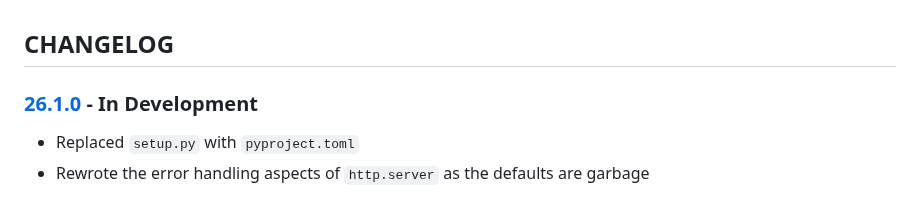
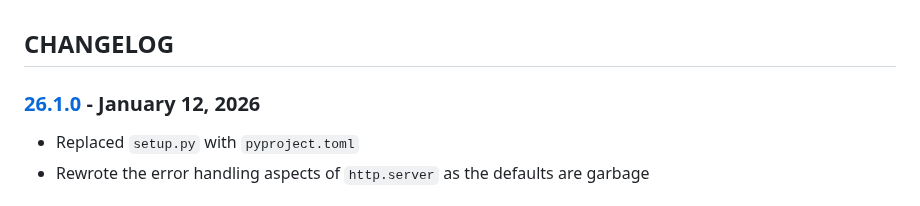
Before and after one commit to cmason3/jinjafx_server, a Markdown page: CHANGELOG.md, the part around the change. GitHub-like rendering.

```diff
--- a/CHANGELOG.md
+++ b/CHANGELOG.md
@@ -1,6 +1,6 @@
 ## CHANGELOG
 
-### [26.1.0] - In Development
+### [26.1.0] - January 12, 2026
 - Replaced `setup.py` with `pyproject.toml`
 - Rewrote the error handling aspects of `http.server` as the defaults are garbage
 
```
